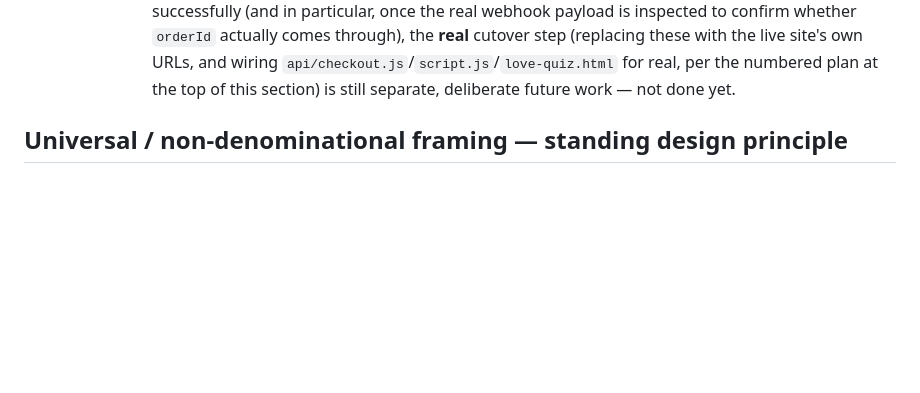
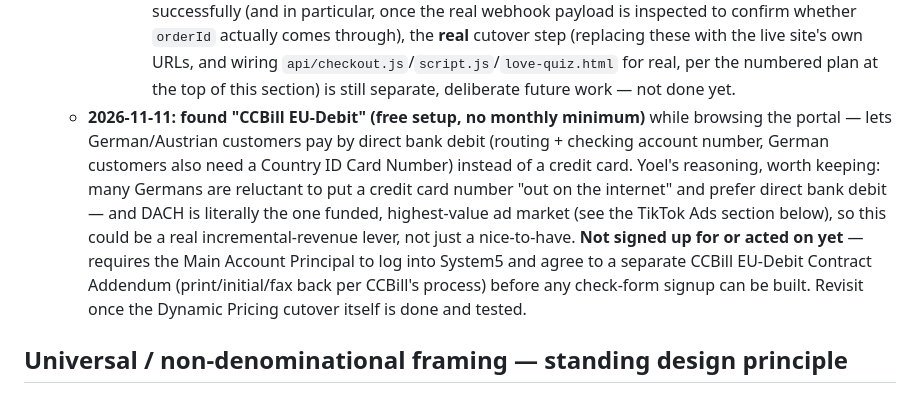
Before and after one commit to Sikul25/Degaja-2.0, a Markdown page: CLAUDE.md, the part around the change. Rendered like a GitHub page; blank space fills up the shorter version.

Commit message:
Record CCBill EU-Debit as a future opportunity for the DACH market
Yoel's reasoning: Germans are often reluctant to put a credit card
online and prefer direct bank debit, and DACH is the one funded ad
market, so this could be a real incremental-revenue lever. Not acted
on yet - revisit after the Dynamic Pricing cutover is done.

```diff
--- a/CLAUDE.md
+++ b/CLAUDE.md
@@ -370,6 +370,19 @@ detail — read it at the start of any new session on this repo.
       `api/checkout.js`/`script.js`/`love-quiz.html` for real, per the
       numbered plan at the top of this section) is still separate,
       deliberate future work — not done yet.
+  - **2026-11-11: found "CCBill EU-Debit" (free setup, no monthly minimum)**
+    while browsing the portal — lets German/Austrian customers pay by
+    direct bank debit (routing + checking account number, German customers
+    also need a Country ID Card Number) instead of a credit card. Yoel's
+    reasoning, worth keeping: many Germans are reluctant to put a credit
+    card number "out on the internet" and prefer direct bank debit — and
+    DACH is literally the one funded, highest-value ad market (see the
+    TikTok Ads section below), so this could be a real incremental-revenue
+    lever, not just a nice-to-have. **Not signed up for or acted on yet**
+    — requires the Main Account Principal to log into System5 and agree to
+    a separate CCBill EU-Debit Contract Addendum (print/initial/fax back
+    per CCBill's process) before any check-form signup can be built. Revisit
+    once the Dynamic Pricing cutover itself is done and tested.
 
 ## Universal / non-denominational framing — standing design principle
 
```
